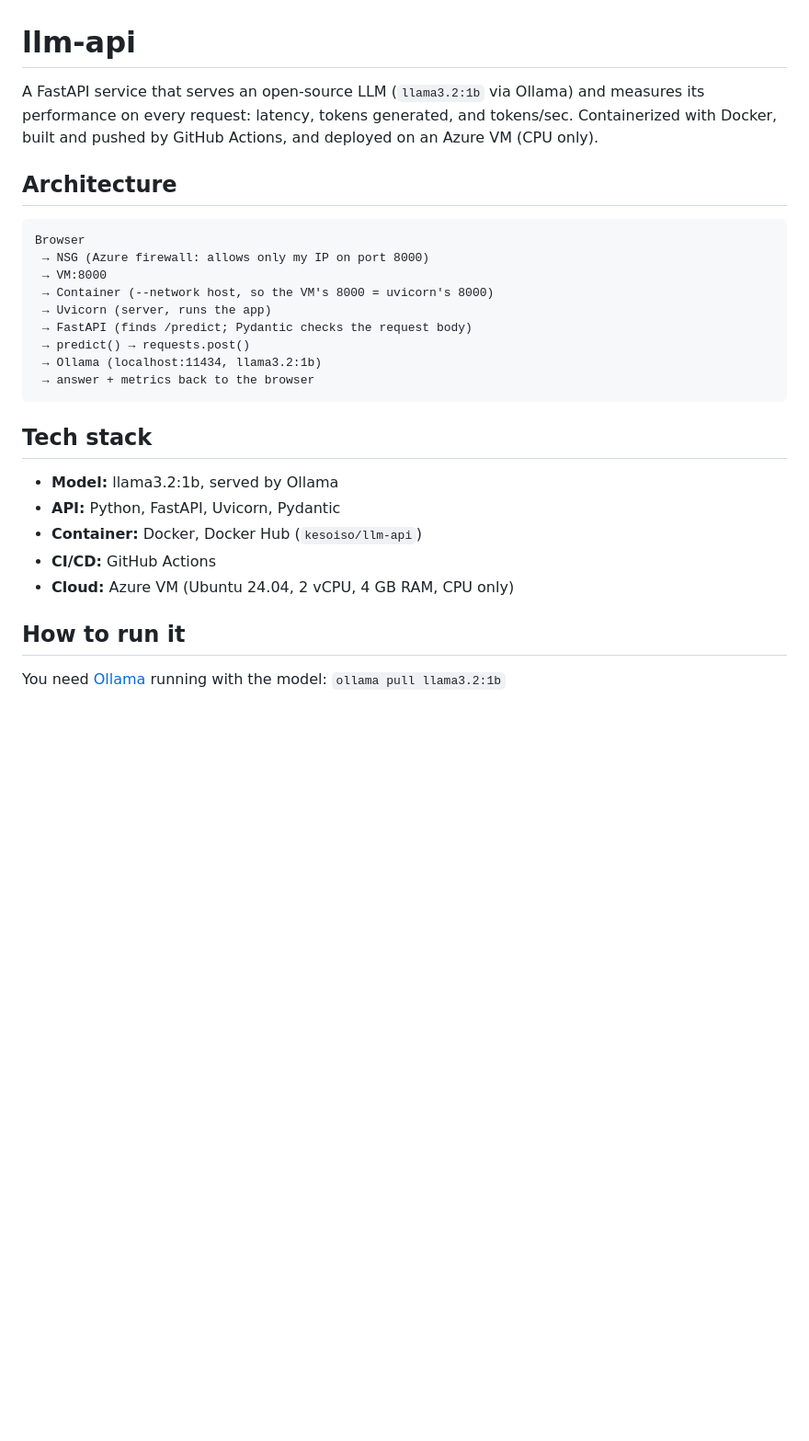
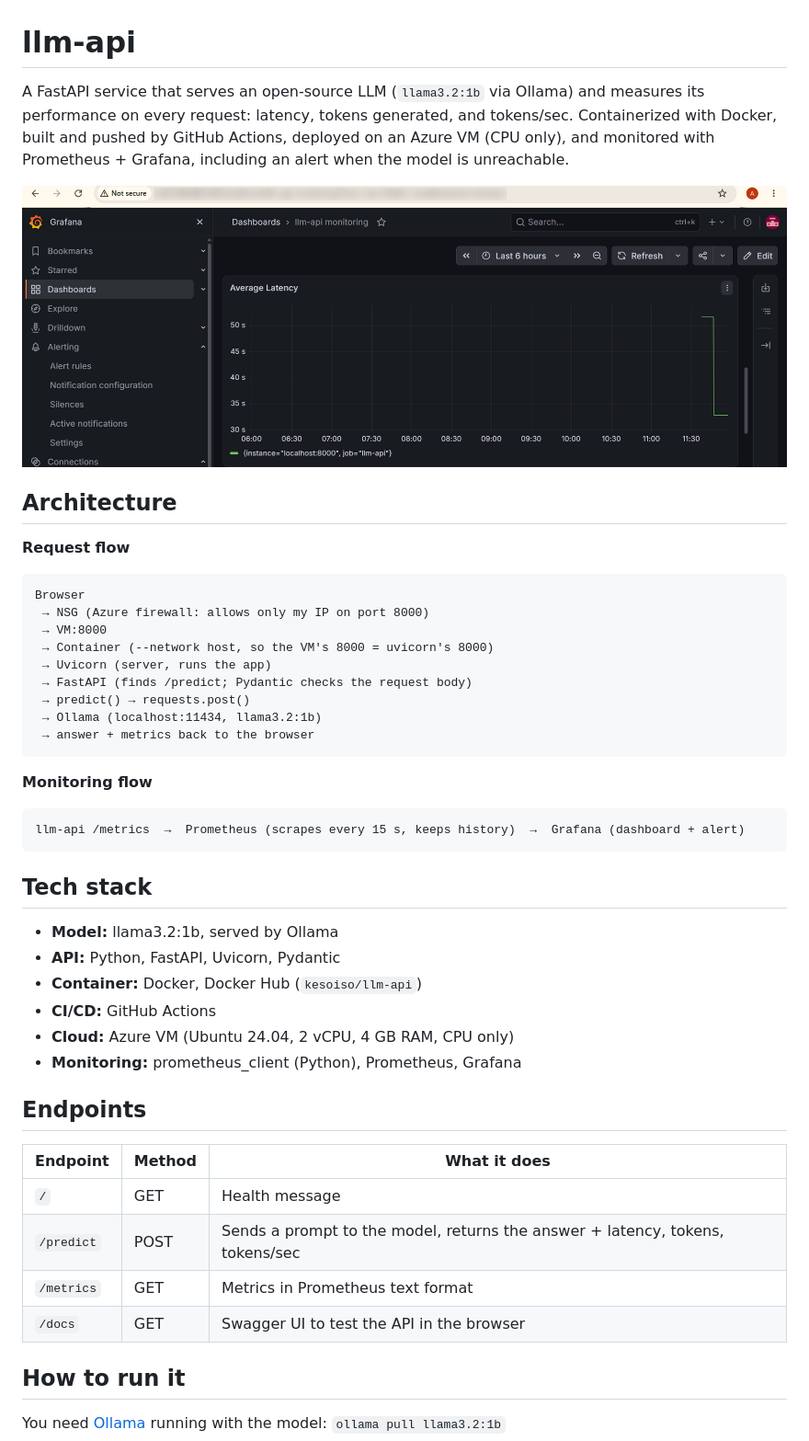
Before and after one commit to kesoiso/llm-api, a Markdown page: README.md, the part around one of its changes. Shown at 92% size. Drawn GitHub-style; pictures changed too: screenshots/grafana-average-latency.png (added); blank space fills up the shorter version.

Commit message:
Update README with monitoring and alerting, add Prometheus config and screenshots

````diff
--- a/README.md
+++ b/README.md
@@ -1,9 +1,12 @@
 # llm-api
 
-A FastAPI service that serves an open-source LLM (`llama3.2:1b` via Ollama) and measures its performance on every request: latency, tokens generated, and tokens/sec. Containerized with Docker, built and pushed by GitHub Actions, and deployed on an Azure VM (CPU only).
+A FastAPI service that serves an open-source LLM (`llama3.2:1b` via Ollama) and measures its performance on every request: latency, tokens generated, and tokens/sec. Containerized with Docker, built and pushed by GitHub Actions, deployed on an Azure VM (CPU only), and monitored with Prometheus + Grafana, including an alert when the model is unreachable.
+
+![Grafana dashboard: average latency](screenshots/grafana-average-latency.png)
 
 ## Architecture
 
+**Request flow**
 ```
 Browser
  → NSG (Azure firewall: allows only my IP on port 8000)
@@ -16,6 +19,11 @@ Browser
  → answer + metrics back to the browser
 ```
 
+**Monitoring flow**
+```
+llm-api /metrics  →  Prometheus (scrapes every 15 s, keeps history)  →  Grafana (dashboard + alert)
+```
+
 ## Tech stack
 
 - **Model:** llama3.2:1b, served by Ollama
@@ -23,6 +31,16 @@ Browser
 - **Container:** Docker, Docker Hub (`kesoiso/llm-api`)
 - **CI/CD:** GitHub Actions
 - **Cloud:** Azure VM (Ubuntu 24.04, 2 vCPU, 4 GB RAM, CPU only)
+- **Monitoring:** prometheus_client (Python), Prometheus, Grafana
+
+## Endpoints
+
+| Endpoint | Method | What it does |
+|---|---|---|
+| `/` | GET | Health message |
+| `/predict` | POST | Sends a prompt to the model, returns the answer + latency, tokens, tokens/sec |
+| `/metrics` | GET | Metrics in Prometheus text format |
+| `/docs` | GET | Swagger UI to test the API in the browser |
 
 ## How to run it
 
````
Also changed, not shown: other parts of README.md (+59 -9 lines), screenshots/alert-firing.png (added), 1 other file.
